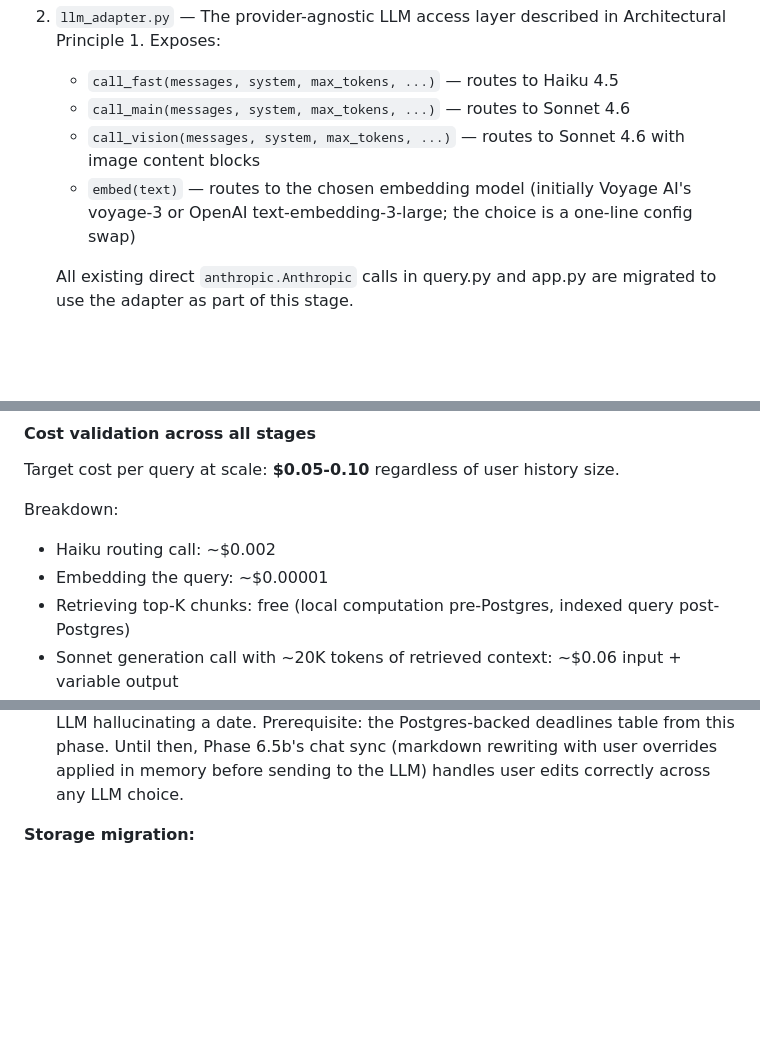
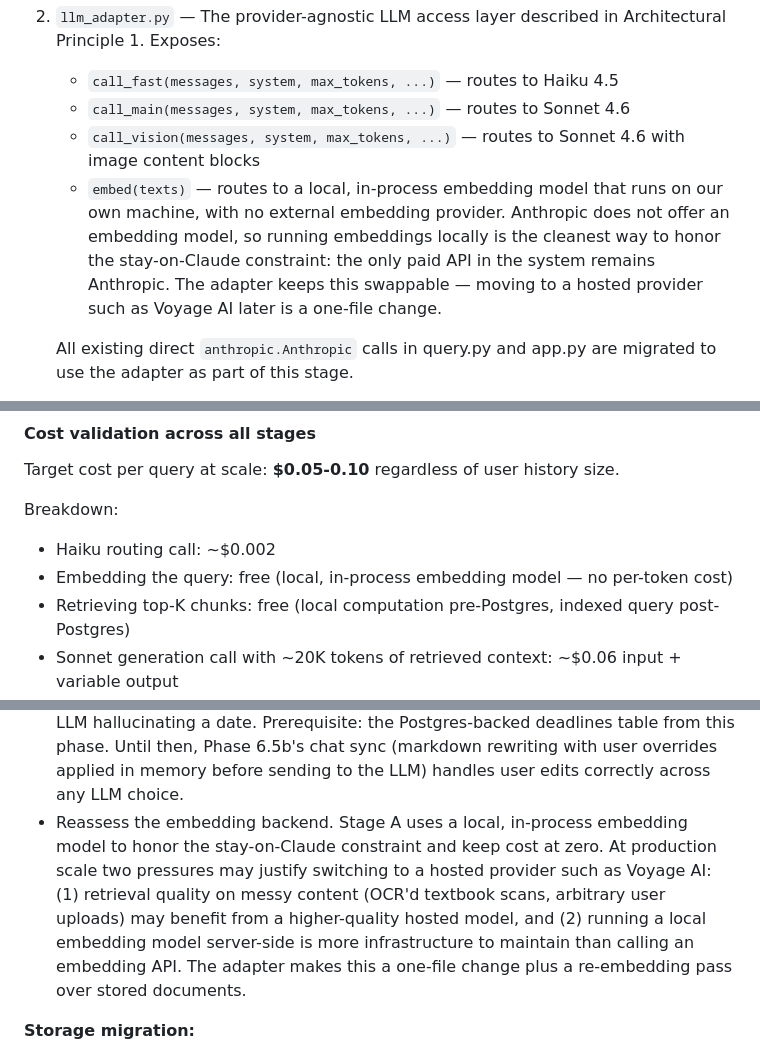
Before and after one commit to DOBcode1/blackboard-automation, a Markdown page: README.md, 3 parts joined by grey strips. Drawn GitHub-style; blank space fills up the shorter version.

Commit message:
Phase 7 Stage A: document local embedding direction and Phase 10 revisit

```diff
--- a/README.md
+++ b/README.md
@@ -578,7 +578,7 @@ Build the core ingestion pipeline that all subsequent stages consume. This stage
    - `call_fast(messages, system, max_tokens, ...)` — routes to Haiku 4.5
    - `call_main(messages, system, max_tokens, ...)` — routes to Sonnet 4.6
    - `call_vision(messages, system, max_tokens, ...)` — routes to Sonnet 4.6 with image content blocks
-   - `embed(text)` — routes to the chosen embedding model (initially Voyage AI's voyage-3 or OpenAI text-embedding-3-large; the choice is a one-line config swap)
+   - `embed(texts)` — routes to a local, in-process embedding model that runs on our own machine, with no external embedding provider. Anthropic does not offer an embedding model, so running embeddings locally is the cleanest way to honor the stay-on-Claude constraint: the only paid API in the system remains Anthropic. The adapter keeps this swappable — moving to a hosted provider such as Voyage AI later is a one-file change.
 
    All existing direct `anthropic.Anthropic` calls in query.py and app.py are migrated to use the adapter as part of this stage.
 
@@ -681,7 +681,7 @@ Target cost per query at scale: **$0.05-0.10** regardless of user history size.
 
 Breakdown:
 - Haiku routing call: ~$0.002
-- Embedding the query: ~$0.00001
+- Embedding the query: free (local, in-process embedding model — no per-token cost)
 - Retrieving top-K chunks: free (local computation pre-Postgres, indexed query post-Postgres)
 - Sonnet generation call with ~20K tokens of retrieved context: ~$0.06 input + variable output
 
@@ -797,6 +797,7 @@ The system is reviewable by an experienced software engineer who can:
   then, Phase 6.5b's chat sync (markdown rewriting with user overrides applied
   in memory before sending to the LLM) handles user edits correctly across
   any LLM choice.
+- Reassess the embedding backend. Stage A uses a local, in-process embedding model to honor the stay-on-Claude constraint and keep cost at zero. At production scale two pressures may justify switching to a hosted provider such as Voyage AI: (1) retrieval quality on messy content (OCR'd textbook scans, arbitrary user uploads) may benefit from a higher-quality hosted model, and (2) running a local embedding model server-side is more infrastructure to maintain than calling an embedding API. The adapter makes this a one-file change plus a re-embedding pass over stored documents.
 
 **Storage migration:**
 
```
